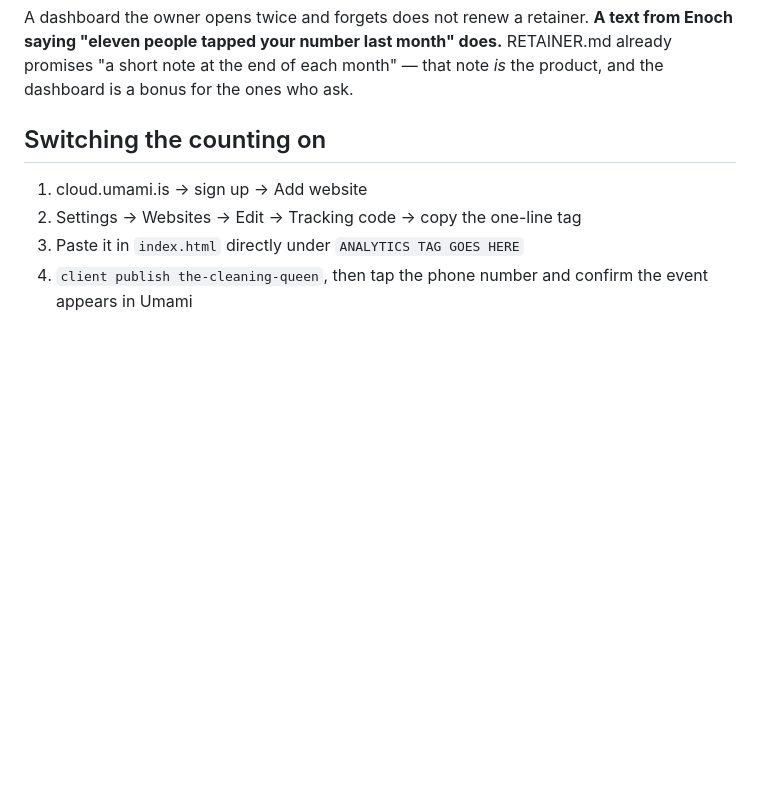
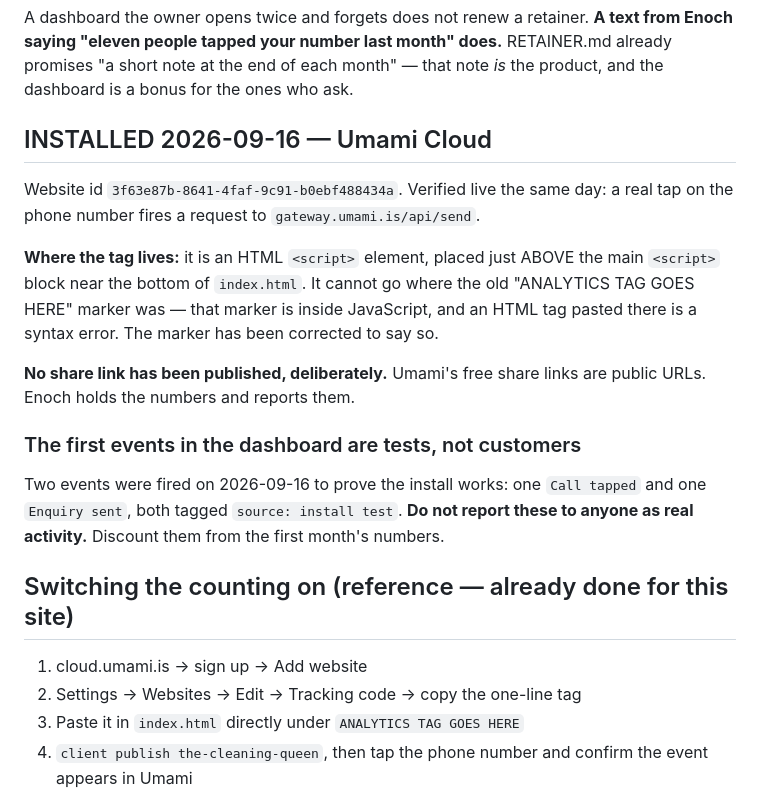
Before and after one commit to enocherdner/the-cleaning-queen, a Markdown page: CUSTOMISE.md, the part around the change. Drawn GitHub-style; blank space fills up the shorter version.

Commit message:
Install Umami and record that the first events are tests

```diff
--- a/CUSTOMISE.md
+++ b/CUSTOMISE.md
@@ -58,7 +58,26 @@ from Enoch saying "eleven people tapped your number last month" does.** RETAINER
 already promises "a short note at the end of each month" — that note *is* the
 product, and the dashboard is a bonus for the ones who ask.
 
-## Switching the counting on
+## INSTALLED 2026-09-16 — Umami Cloud
+
+Website id `3f63e87b-8641-4faf-9c91-b0ebf488434a`. Verified live the same day: a real
+tap on the phone number fires a request to `gateway.umami.is/api/send`.
+
+**Where the tag lives:** it is an HTML `<script>` element, placed just ABOVE the main
+`<script>` block near the bottom of `index.html`. It cannot go where the old
+"ANALYTICS TAG GOES HERE" marker was — that marker is inside JavaScript, and an HTML
+tag pasted there is a syntax error. The marker has been corrected to say so.
+
+**No share link has been published, deliberately.** Umami's free share links are public
+URLs. Enoch holds the numbers and reports them.
+
+### The first events in the dashboard are tests, not customers
+
+Two events were fired on 2026-09-16 to prove the install works: one `Call tapped` and
+one `Enquiry sent`, both tagged `source: install test`. **Do not report these to anyone
+as real activity.** Discount them from the first month's numbers.
+
+## Switching the counting on (reference — already done for this site)
 
 1. cloud.umami.is → sign up → Add website
 2. Settings → Websites → Edit → Tracking code → copy the one-line tag
```
